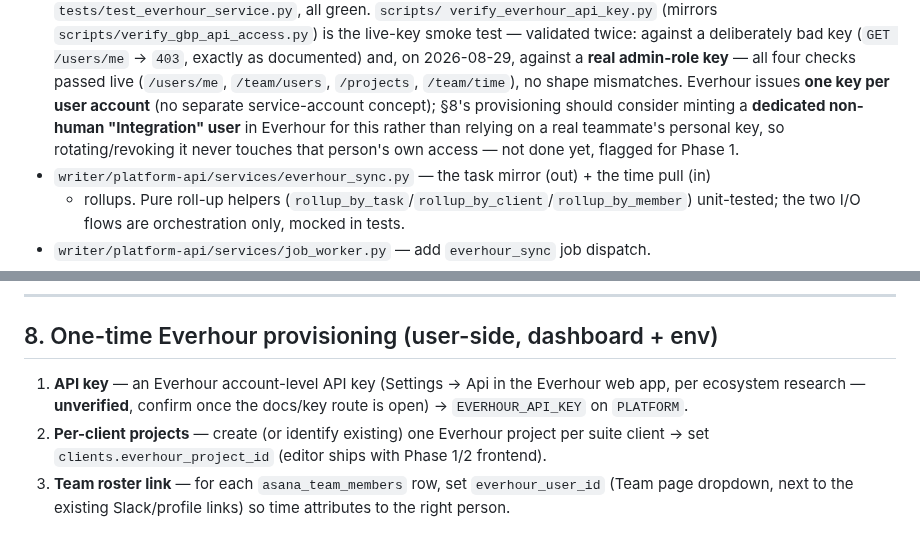
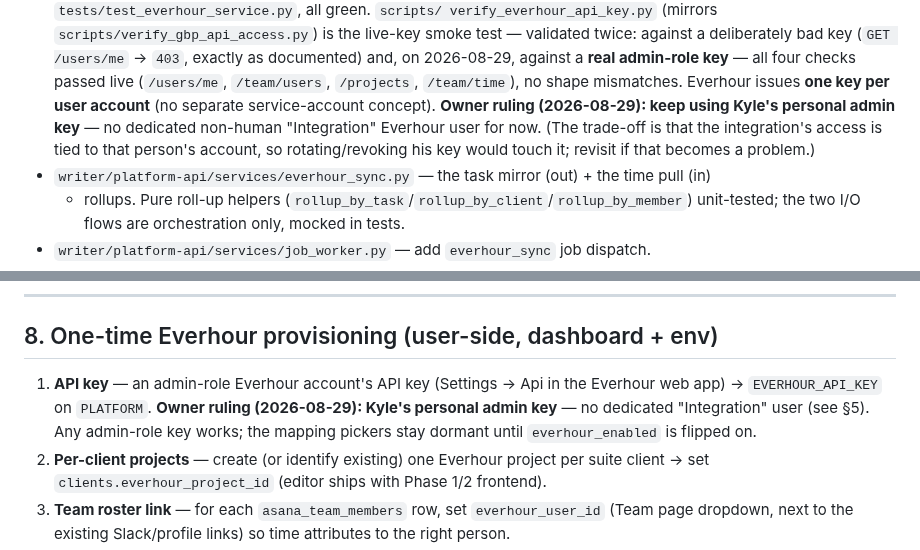
Before and after one commit to kssabraw/ar-tools, a Markdown page: docs/modules/everhour-time-tracking-integration-plan-v1_0.md, 2 parts joined by grey strips. Drawn GitHub-style.

Commit message:
Everhour: record owner ruling — keep Kyle's admin key (no dedicated Integration user)
Owner decided 2026-08-29 to keep using Kyle's personal admin Everhour key rather
than mint a dedicated non-human "Integration" user. Recorded in the plan doc §5
and §8 provisioning steps so the open question is closed.

Co-Authored-By: Claude Opus 4.8 <noreply@anthropic.com>
Claude-Session: https://claude.ai/code/session_01RA23wZSJAyX6rT1qxrAsz5

```diff
--- a/docs/modules/everhour-time-tracking-integration-plan-v1_0.md
+++ b/docs/modules/everhour-time-tracking-integration-plan-v1_0.md
@@ -178,10 +178,10 @@ shape as Asana/GSC/DataForSEO/GBP.
   exactly as documented) and, on 2026-08-29, against a **real admin-role key** — all four
   checks passed live (`/users/me`, `/team/users`, `/projects`, `/team/time`), no shape
   mismatches. Everhour issues **one key per user account** (no separate service-account
-  concept); §8's provisioning should consider minting a **dedicated non-human "Integration"
-  user** in Everhour for this rather than relying on a real teammate's personal key, so
-  rotating/revoking it never touches that person's own access — not done yet, flagged for
-  Phase 1.
+  concept). **Owner ruling (2026-08-29): keep using Kyle's personal admin key** — no
+  dedicated non-human "Integration" Everhour user for now. (The trade-off is that the
+  integration's access is tied to that person's account, so rotating/revoking his key would
+  touch it; revisit if that becomes a problem.)
 - `writer/platform-api/services/everhour_sync.py` — the task mirror (out) + the time pull (in)
   + rollups. Pure roll-up helpers (`rollup_by_task`/`rollup_by_client`/`rollup_by_member`)
   unit-tested; the two I/O flows are orchestration only, mocked in tests.
@@ -281,9 +281,10 @@ Secrets are set on the `PLATFORM` Railway service by the user — never handled
 
 ## 8. One-time Everhour provisioning (user-side, dashboard + env)
 
-1. **API key** — an Everhour account-level API key (Settings → Api in the Everhour web app,
-   per ecosystem research — **unverified**, confirm once the docs/key route is open) →
-   `EVERHOUR_API_KEY` on `PLATFORM`.
+1. **API key** — an admin-role Everhour account's API key (Settings → Api in the Everhour web
+   app) → `EVERHOUR_API_KEY` on `PLATFORM`. **Owner ruling (2026-08-29): Kyle's personal admin
+   key** — no dedicated "Integration" user (see §5). Any admin-role key works; the mapping
+   pickers stay dormant until `everhour_enabled` is flipped on.
 2. **Per-client projects** — create (or identify existing) one Everhour project per suite
    client → set `clients.everhour_project_id` (editor ships with Phase 1/2 frontend).
 3. **Team roster link** — for each `asana_team_members` row, set `everhour_user_id` (Team
```
